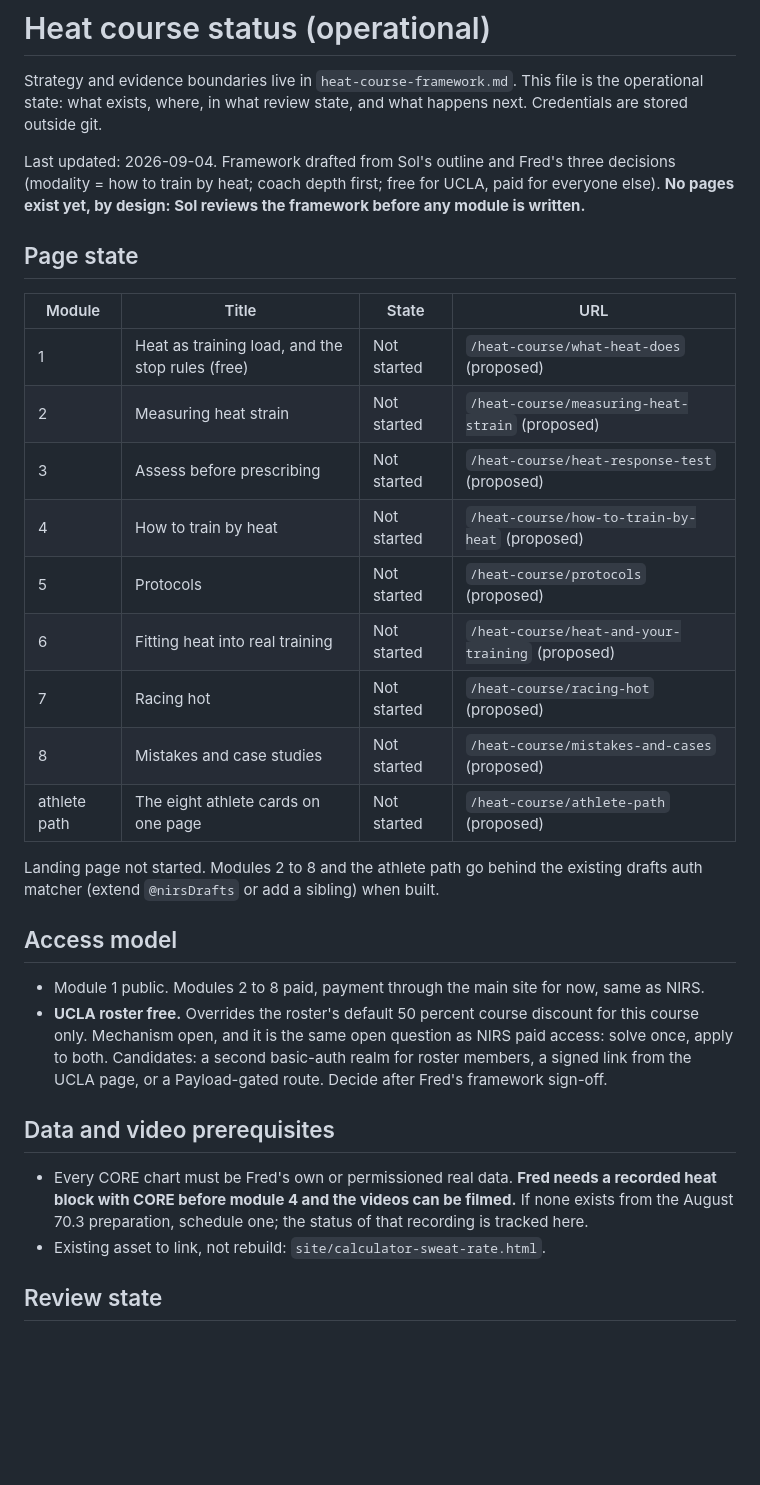
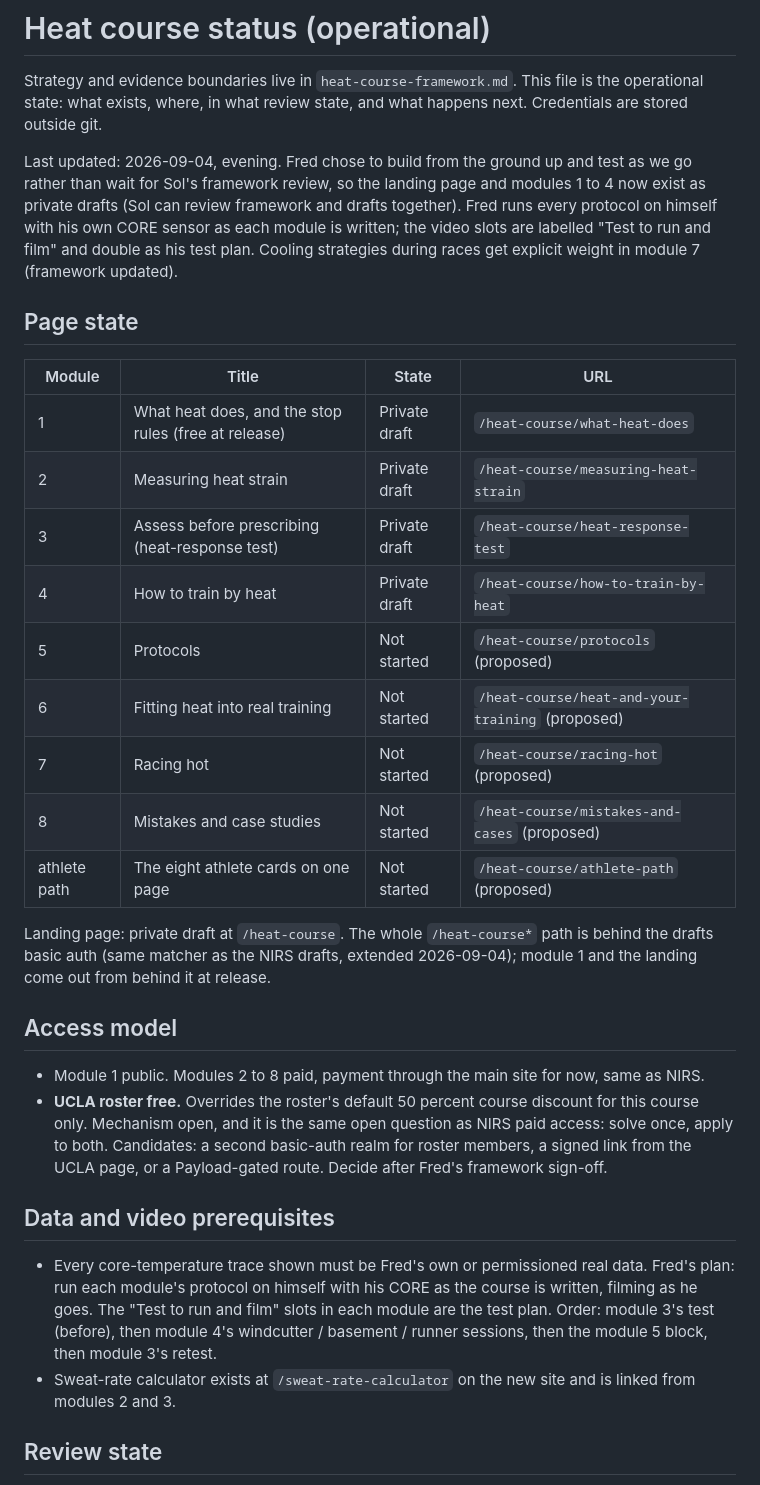
Before and after one commit to d8cq6m7ywb-commits/yousulipages, a Markdown page: heat-course-status.md, the part around one of its changes. Drawn GitHub-style; blank space fills up the shorter version.

```diff
--- a/heat-course-status.md
+++ b/heat-course-status.md
@@ -4,28 +4,32 @@ Strategy and evidence boundaries live in `heat-course-framework.md`. This
 file is the operational state: what exists, where, in what review state,
 and what happens next. Credentials are stored outside git.
 
-Last updated: 2026-09-04. Framework drafted from Sol's outline and Fred's
-three decisions (modality = how to train by heat; coach depth first; free
-for UCLA, paid for everyone else). **No pages exist yet, by design: Sol
-reviews the framework before any module is written.**
+Last updated: 2026-09-04, evening. Fred chose to build from the ground up
+and test as we go rather than wait for Sol's framework review, so the
+landing page and modules 1 to 4 now exist as private drafts (Sol can review
+framework and drafts together). Fred runs every protocol on himself with
+his own CORE sensor as each module is written; the video slots are labelled
+"Test to run and film" and double as his test plan. Cooling strategies
+during races get explicit weight in module 7 (framework updated).
 
 ## Page state
 
 | Module | Title | State | URL |
 |---|---|---|---|
-| 1 | Heat as training load, and the stop rules (free) | Not started | `/heat-course/what-heat-does` (proposed) |
-| 2 | Measuring heat strain | Not started | `/heat-course/measuring-heat-strain` (proposed) |
-| 3 | Assess before prescribing | Not started | `/heat-course/heat-response-test` (proposed) |
-| 4 | How to train by heat | Not started | `/heat-course/how-to-train-by-heat` (proposed) |
+| 1 | What heat does, and the stop rules (free at release) | Private draft | `/heat-course/what-heat-does` |
+| 2 | Measuring heat strain | Private draft | `/heat-course/measuring-heat-strain` |
+| 3 | Assess before prescribing (heat-response test) | Private draft | `/heat-course/heat-response-test` |
+| 4 | How to train by heat | Private draft | `/heat-course/how-to-train-by-heat` |
 | 5 | Protocols | Not started | `/heat-course/protocols` (proposed) |
 | 6 | Fitting heat into real training | Not started | `/heat-course/heat-and-your-training` (proposed) |
 | 7 | Racing hot | Not started | `/heat-course/racing-hot` (proposed) |
 | 8 | Mistakes and case studies | Not started | `/heat-course/mistakes-and-cases` (proposed) |
 | athlete path | The eight athlete cards on one page | Not started | `/heat-course/athlete-path` (proposed) |
 
-Landing page not started. Modules 2 to 8 and the athlete path go behind the
-existing drafts auth matcher (extend `@nirsDrafts` or add a sibling) when
-built.
+Landing page: private draft at `/heat-course`. The whole `/heat-course*`
+path is behind the drafts basic auth (same matcher as the NIRS drafts,
+extended 2026-09-04); module 1 and the landing come out from behind it at
+release.
 
 ## Access model
 
@@ -39,11 +43,14 @@ built.
 
 ## Data and video prerequisites
 
-- Every CORE chart must be Fred's own or permissioned real data. **Fred
-  needs a recorded heat block with CORE before module 4 and the videos can
-  be filmed.** If none exists from the August 70.3 preparation, schedule
-  one; the status of that recording is tracked here.
-- Existing asset to link, not rebuild: `site/calculator-sweat-rate.html`.
+- Every core-temperature trace shown must be Fred's own or permissioned
+  real data. Fred's plan: run each module's protocol on himself with his
+  CORE as the course is written, filming as he goes. The "Test to run and
+  film" slots in each module are the test plan. Order: module 3's test
+  (before), then module 4's windcutter / basement / runner sessions, then
+  the module 5 block, then module 3's retest.
+- Sweat-rate calculator exists at `/sweat-rate-calculator` on the new site
+  and is linked from modules 2 and 3.
 
 ## Review state
 
```
Also changed, not shown: other parts of heat-course-status.md (+16 -5 lines), heat-course-framework.md (+19 -9 lines).
